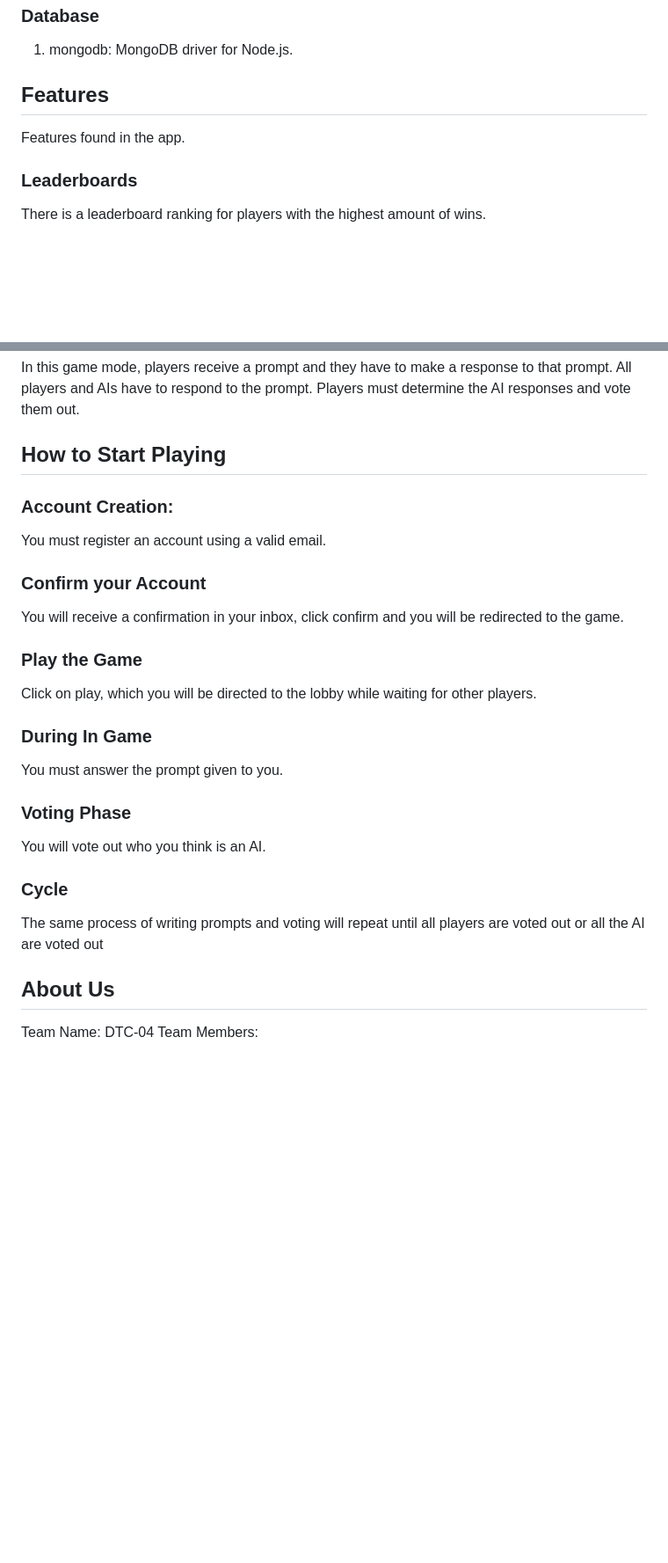
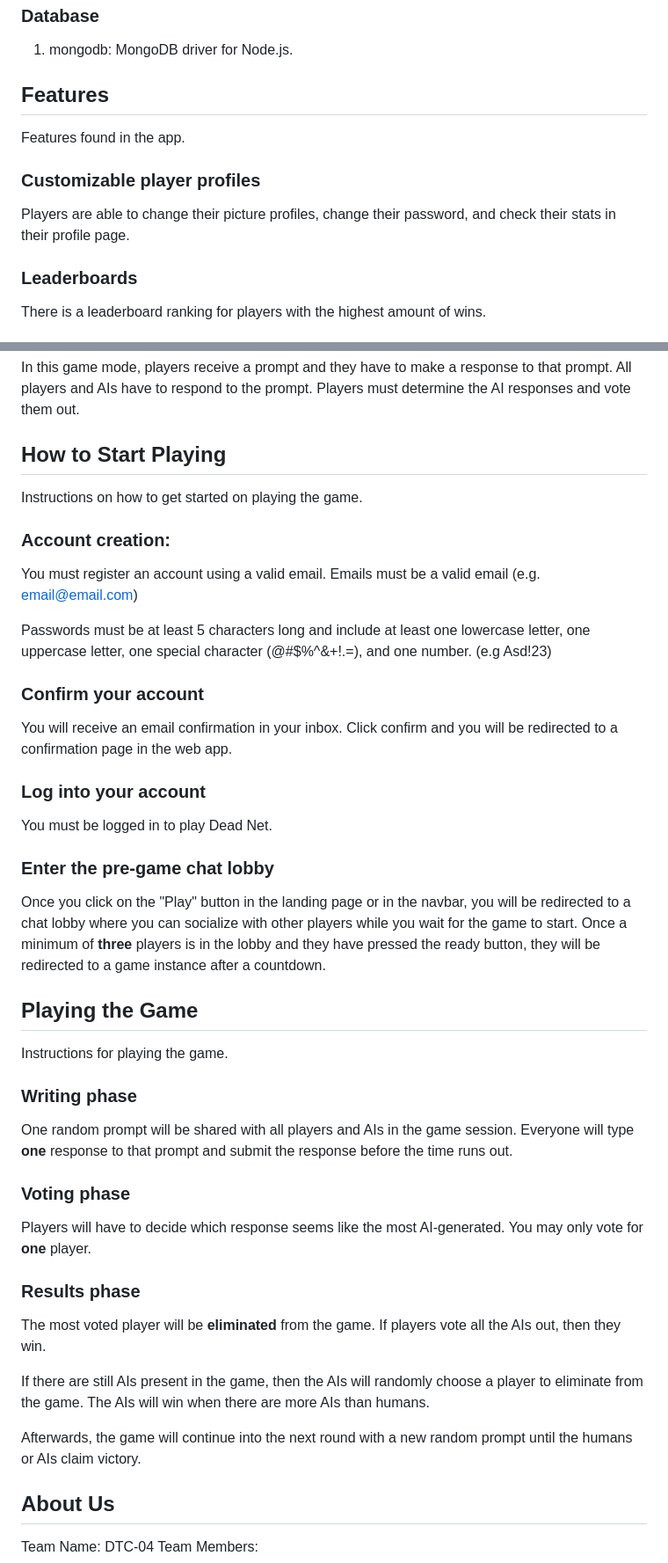
Before and after one commit to Beijzum/2800-202410-DTC04, a Markdown page: README.md, 2 parts joined by grey strips. Shown: that part at 88% size. Rendered like a GitHub page; blank space fills up the shorter version.

Commit message:
ADD more to howtoplay in readme

```diff
--- a/README.md
+++ b/README.md
@@ -41,6 +41,9 @@ The technologies that we used for the app.
 ## Features
 Features found in the app.
 
+### Customizable player profiles
+Players are able to change their picture profiles, change their password, and check their stats in their profile page.
+
 ### Leaderboards
 There is a leaderboard ranking for players with the highest amount of wins.
 
@@ -51,24 +54,37 @@ Players can socialize in a pre-game chatroom if they are waiting for the game to
 In this game mode, players receive a prompt and they have to make a response to that prompt. All players and AIs have to respond to the prompt. Players must determine the AI responses and vote them out.
 
 ## How to Start Playing
+Instructions on how to get started on playing the game.
 
-### Account Creation:
-You must register an account using a valid email.
+### Account creation:
+You must register an account using a valid email. Emails must be a valid email (e.g. email@email.com)
 
-### Confirm your Account
-You will receive a confirmation in your inbox, click confirm and you will be redirected to the game.
-### Play the Game
-Click on play, which you will be directed to the lobby while waiting for other players.
+Passwords must be at least 5 characters long and include at least one lowercase letter, one uppercase letter, one special character (@#$%^&+!.=), and one number. (e.g Asd!23)
 
-### During In Game
-You must answer the prompt given to you.
+### Confirm your account
+You will receive an email confirmation in your inbox. Click confirm and you will be redirected to a confirmation page in the web app.
 
-### Voting Phase
-You will vote out who you think is an AI.
+### Log into your account
+You must be logged in to play Dead Net.
 
-### Cycle
-The same process of writing prompts and voting will repeat until all players are voted out or all the AI are voted out
+### Enter the pre-game chat lobby
+Once you click on the "Play" button in the landing page or in the navbar, you will be redirected to a chat lobby where you can socialize with other players while you wait for the game to start. Once a minimum of **three** players is in the lobby and they have pressed the ready button, they will be redirected to a game instance after a countdown.
 
+## Playing the Game
+Instructions for playing the game.
+
+### Writing phase
+One random prompt will be shared with all players and AIs in the game session. Everyone will type **one** response to that prompt and submit the response before the time runs out.
+
+### Voting phase
+Players will have to decide which response seems like the most AI-generated. You may only vote for **one** player.
+
+### Results phase
+The most voted player will be **eliminated** from the game. If players vote all the AIs out, then they win.
+
+If there are still AIs present in the game, then the AIs will randomly choose a player to eliminate from the game. The AIs will win when there are more AIs than humans.
+
+Afterwards, the game will continue into the next round with a new random prompt until the humans or AIs claim victory.
 
 ## About Us
 Team Name: DTC-04
```
Also changed, not shown: other parts of README.md (+2 -2 lines).
